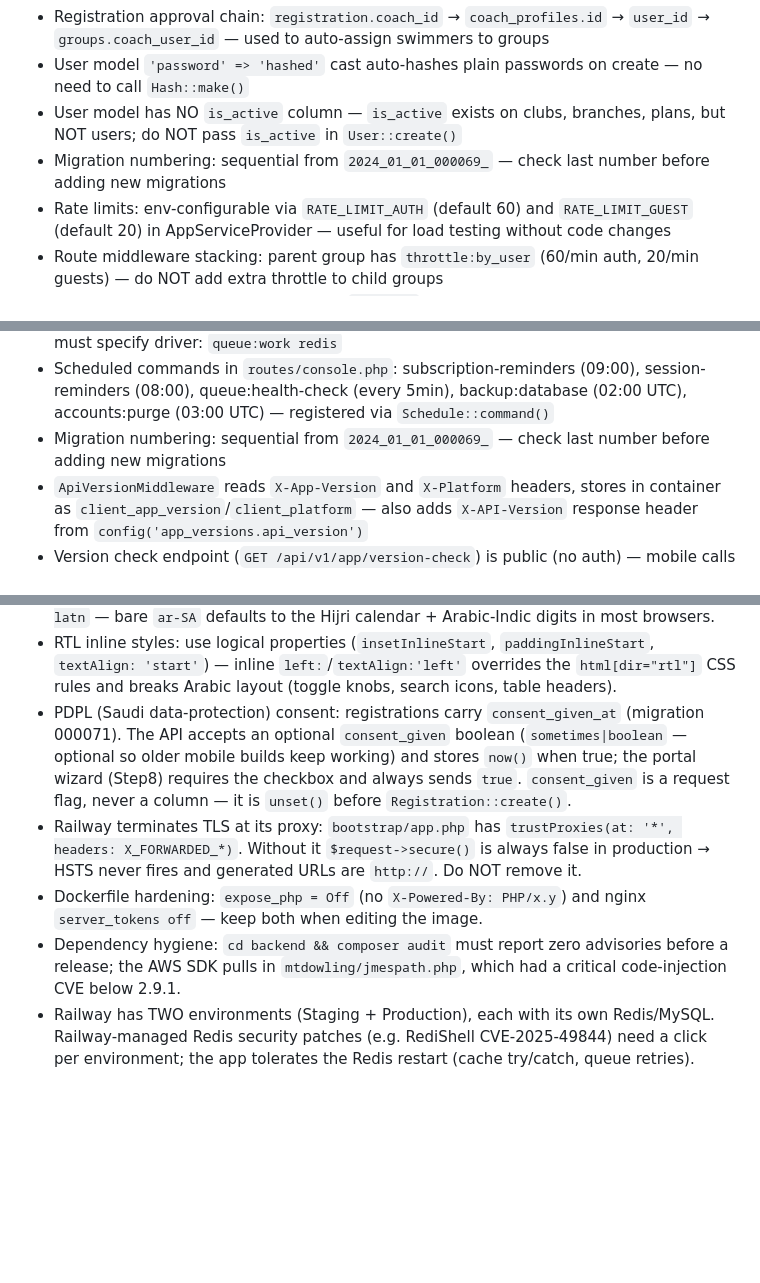
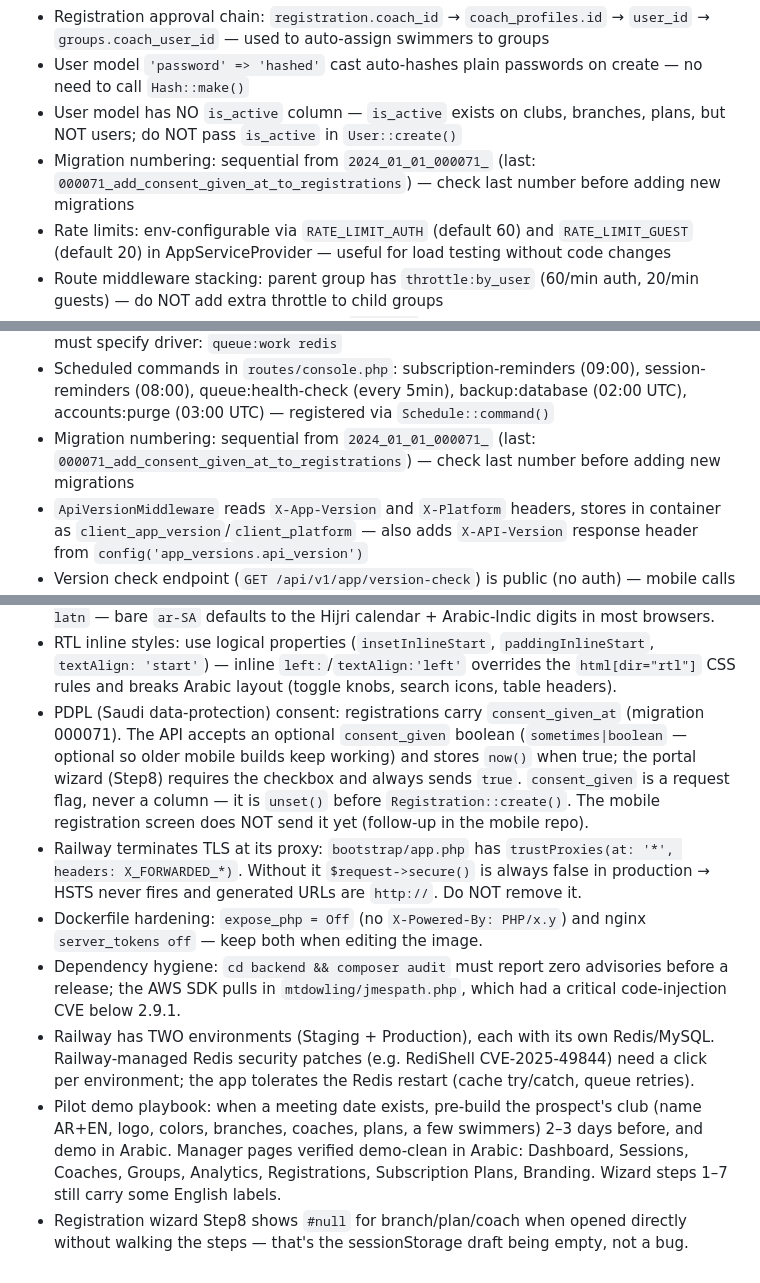
Before and after one commit to Fekry87/craveclub, a Markdown page: CLAUDE.md, 3 parts joined by grey strips. Drawn GitHub-style; blank space fills up the shorter version.

```diff
--- a/CLAUDE.md
+++ b/CLAUDE.md
@@ -149,7 +156,7 @@
 - Registration approval chain: `registration.coach_id` → `coach_profiles.id` → `user_id` → `groups.coach_user_id` — used to auto-assign swimmers to groups
 - User model `'password' => 'hashed'` cast auto-hashes plain passwords on create — no need to call `Hash::make()`
 - User model has NO `is_active` column — `is_active` exists on clubs, branches, plans, but NOT users; do NOT pass `is_active` in `User::create()`
-- Migration numbering: sequential from `2024_01_01_000069_` — check last number before adding new migrations
+- Migration numbering: sequential from `2024_01_01_000071_` (last: `000071_add_consent_given_at_to_registrations`) — check last number before adding new migrations
 - Rate limits: env-configurable via `RATE_LIMIT_AUTH` (default 60) and `RATE_LIMIT_GUEST` (default 20) in AppServiceProvider — useful for load testing without code changes
 - Route middleware stacking: parent group has `throttle:by_user` (60/min auth, 20/min guests) — do NOT add extra throttle to child groups
 - All React page components must have `.catch()` on API calls and null guards before accessing API state
@@ -419,7 +432,7 @@ Success page wrapped in `ProtectedRoute` only (no RegistrationProvider — conte
 - ClubAnalyticsService methods are cached (1hr TTL) — N+1 fixes reduce cold-cache query count from 50+ to 5-8 per endpoint
 - `QUEUE_CONNECTION=database` in dev (SQLite), `redis` in production — queue:work command must specify driver: `queue:work redis`
 - Scheduled commands in `routes/console.php`: subscription-reminders (09:00), session-reminders (08:00), queue:health-check (every 5min), backup:database (02:00 UTC), accounts:purge (03:00 UTC) — registered via `Schedule::command()`
-- Migration numbering: sequential from `2024_01_01_000069_` — check last number before adding new migrations
+- Migration numbering: sequential from `2024_01_01_000071_` (last: `000071_add_consent_given_at_to_registrations`) — check last number before adding new migrations
 - `ApiVersionMiddleware` reads `X-App-Version` and `X-Platform` headers, stores in container as `client_app_version`/`client_platform` — also adds `X-API-Version` response header from `config('app_versions.api_version')`
 - Version check endpoint (`GET /api/v1/app/version-check`) is public (no auth) — mobile calls on app launch, separate minimum versions per iOS/Android
 - `force_update` is true when `X-App-Version` < platform minimum; `update_available` is true when above minimum but below latest — invalid semver yields both false
@@ -457,8 +470,10 @@ Success page wrapped in `ProtectedRoute` only (no RegistrationProvider — conte
 - Target market is **Saudi Arabia (KSA)**: currency is SAR via the i18n key `common.currency` ("SAR" / "ر.س") — never hardcode `EGP`; phone placeholders use `forms.phonePlaceholder` (`+966 5x xxx xxxx`).
 - Locale-aware dates: use `formatDate()` / `dateLocale()` from `frontend/src/lib/dates.js` instead of `toLocaleDateString('en-US', …)`. Arabic is pinned to `ar-SA-u-ca-gregory-nu-latn` — bare `ar-SA` defaults to the Hijri calendar + Arabic-Indic digits in most browsers.
 - RTL inline styles: use logical properties (`insetInlineStart`, `paddingInlineStart`, `textAlign: 'start'`) — inline `left:`/`textAlign:'left'` overrides the `html[dir="rtl"]` CSS rules and breaks Arabic layout (toggle knobs, search icons, table headers).
-- PDPL (Saudi data-protection) consent: registrations carry `consent_given_at` (migration 000071). The API accepts an optional `consent_given` boolean (`sometimes|boolean` — optional so older mobile builds keep working) and stores `now()` when true; the portal wizard (Step8) requires the checkbox and always sends `true`. `consent_given` is a request flag, never a column — it is `unset()` before `Registration::create()`.
+- PDPL (Saudi data-protection) consent: registrations carry `consent_given_at` (migration 000071). The API accepts an optional `consent_given` boolean (`sometimes|boolean` — optional so older mobile builds keep working) and stores `now()` when true; the portal wizard (Step8) requires the checkbox and always sends `true`. `consent_given` is a request flag, never a column — it is `unset()` before `Registration::create()`. The mobile registration screen does NOT send it yet (follow-up in the mobile repo).
 - Railway terminates TLS at its proxy: `bootstrap/app.php` has `trustProxies(at: '*', headers: X_FORWARDED_*)`. Without it `$request->secure()` is always false in production → HSTS never fires and generated URLs are `http://`. Do NOT remove it.
 - Dockerfile hardening: `expose_php = Off` (no `X-Powered-By: PHP/x.y`) and nginx `server_tokens off` — keep both when editing the image.
 - Dependency hygiene: `cd backend && composer audit` must report zero advisories before a release; the AWS SDK pulls in `mtdowling/jmespath.php`, which had a critical code-injection CVE below 2.9.1.
 - Railway has TWO environments (Staging + Production), each with its own Redis/MySQL. Railway-managed Redis security patches (e.g. RediShell CVE-2025-49844) need a click per environment; the app tolerates the Redis restart (cache try/catch, queue retries).
+- Pilot demo playbook: when a meeting date exists, pre-build the prospect's club (name AR+EN, logo, colors, branches, coaches, plans, a few swimmers) 2–3 days before, and demo in Arabic. Manager pages verified demo-clean in Arabic: Dashboard, Sessions, Coaches, Groups, Analytics, Registrations, Subscription Plans, Branding. Wizard steps 1–7 still carry some English labels.
+- Registration wizard Step8 shows `#null` for branch/plan/coach when opened directly without walking the steps — that's the sessionStorage draft being empty, not a bug.
```
Also changed, not shown: other parts of CLAUDE.md (+15 -2 lines).
